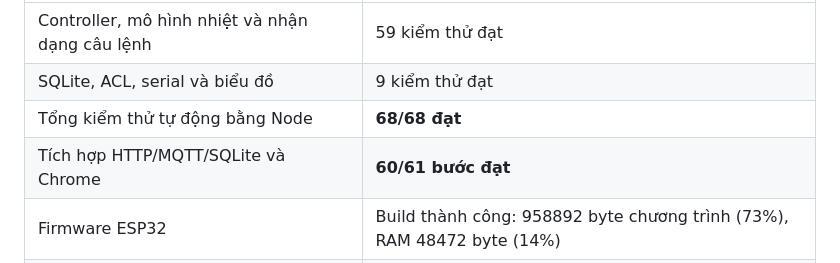
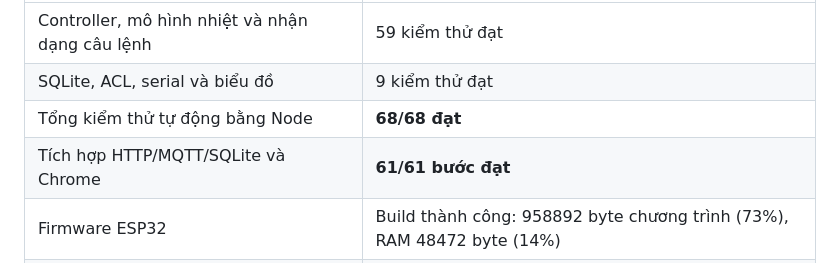
Before and after one commit to Tarento1233/nhom26-smart-home, a Markdown page: KET_QUA_KIEM_THU.md, the part around the change. Drawn GitHub-style.

Commit message:
Correct integration test total in verification report

```diff
--- a/KET_QUA_KIEM_THU.md
+++ b/KET_QUA_KIEM_THU.md
@@ -7,7 +7,7 @@ Bản hiện tại: Node-RED 5.0.8, Dashboard 2.0 1.33.0, Aedes 1.2.0 và SQLite
 | Controller, mô hình nhiệt và nhận dạng câu lệnh | 59 kiểm thử đạt |
 | SQLite, ACL, serial và biểu đồ | 9 kiểm thử đạt |
 | Tổng kiểm thử tự động bằng Node | **68/68 đạt** |
-| Tích hợp HTTP/MQTT/SQLite và Chrome | **60/61 bước đạt** |
+| Tích hợp HTTP/MQTT/SQLite và Chrome | **61/61 bước đạt** |
 | Firmware ESP32 | Build thành công: 958892 byte chương trình (73%), RAM 48472 byte (14%) |
 | Launcher và cài đặt | Lockfile cài được; dịch vụ mới đã khởi động trên cổng 1880 |
 | Chuyển lịch sử cũ | 6350 bản ghi CSV được nhập vào SQLite một lần, không xóa CSV |
```
